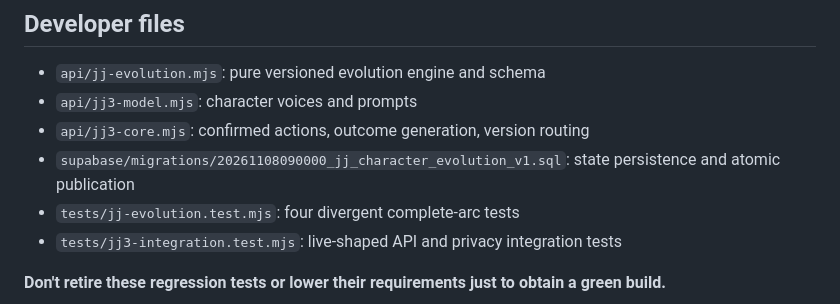
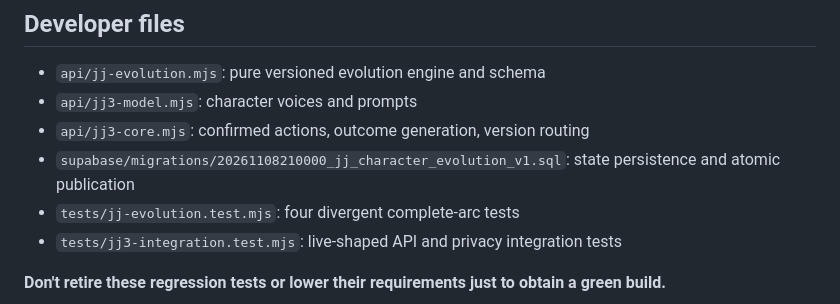
Before and after one commit to drbellschool/Anthos, a Markdown page: docs/character-evolution-engine-v1.md, the part around the change. Rendered like a GitHub page.

Commit message:
docs(evolution): point at correctly ordered additive schema migration

```diff
--- a/docs/character-evolution-engine-v1.md
+++ b/docs/character-evolution-engine-v1.md
@@ -58,7 +58,7 @@ Editorial approval of each of the 120 scenarios still belongs in the 12-Petal Ma
 - `api/jj-evolution.mjs`: pure versioned evolution engine and schema
 - `api/jj3-model.mjs`: character voices and prompts
 - `api/jj3-core.mjs`: confirmed actions, outcome generation, version routing
-- `supabase/migrations/20261108090000_jj_character_evolution_v1.sql`: state persistence and atomic publication
+- `supabase/migrations/20261108210000_jj_character_evolution_v1.sql`: state persistence and atomic publication
 - `tests/jj-evolution.test.mjs`: four divergent complete-arc tests
 - `tests/jj3-integration.test.mjs`: live-shaped API and privacy integration tests
 
```
